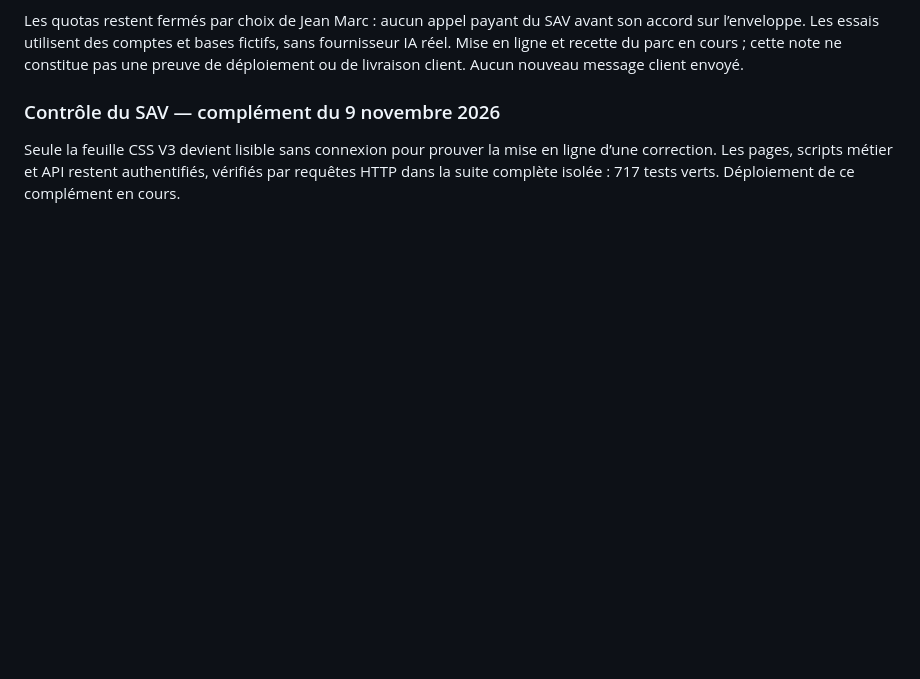
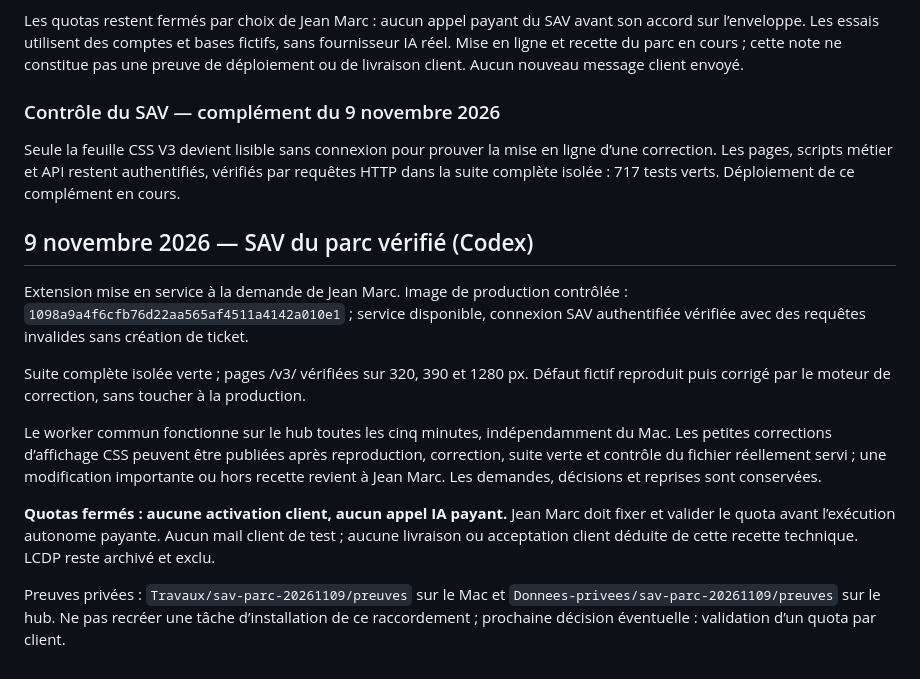
Before and after one commit to 958-JMG/tanguy-design, a Markdown page: docs/a-faire.md, the part around the change. GitHub-like rendering; blank space fills up the shorter version.

Commit message:
docs: consigner la mise en service et les preuves SAV du parc

```diff
--- a/docs/a-faire.md
+++ b/docs/a-faire.md
@@ -122,3 +122,15 @@ Les quotas restent fermés par choix de Jean Marc : aucun appel payant du SAV av
 ### Contrôle du SAV — complément du 9 novembre 2026
 
 Seule la feuille CSS V3 devient lisible sans connexion pour prouver la mise en ligne d’une correction. Les pages, scripts métier et API restent authentifiés, vérifiés par requêtes HTTP dans la suite complète isolée : 717 tests verts. Déploiement de ce complément en cours.
+
+## 9 novembre 2026 — SAV du parc vérifié (Codex)
+
+Extension mise en service à la demande de Jean Marc. Image de production contrôlée : `1098a9a4f6cfb76d22aa565af4511a4142a010e1` ; service disponible, connexion SAV authentifiée vérifiée avec des requêtes invalides sans création de ticket.
+
+Suite complète isolée verte ; pages /v3/ vérifiées sur 320, 390 et 1280 px. Défaut fictif reproduit puis corrigé par le moteur de correction, sans toucher à la production.
+
+Le worker commun fonctionne sur le hub toutes les cinq minutes, indépendamment du Mac. Les petites corrections d’affichage CSS peuvent être publiées après reproduction, correction, suite verte et contrôle du fichier réellement servi ; une modification importante ou hors recette revient à Jean Marc. Les demandes, décisions et reprises sont conservées.
+
+**Quotas fermés : aucune activation client, aucun appel IA payant.** Jean Marc doit fixer et valider le quota avant l’exécution autonome payante. Aucun mail client de test ; aucune livraison ou acceptation client déduite de cette recette technique. LCDP reste archivé et exclu.
+
+Preuves privées : `Travaux/sav-parc-20261109/preuves` sur le Mac et `Donnees-privees/sav-parc-20261109/preuves` sur le hub. Ne pas recréer une tâche d’installation de ce raccordement ; prochaine décision éventuelle : validation d’un quota par client.
```
Also changed, not shown: docs/carte-identite.md (+12 -0 lines).
